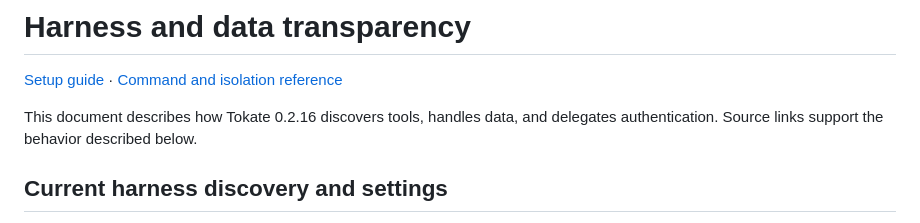
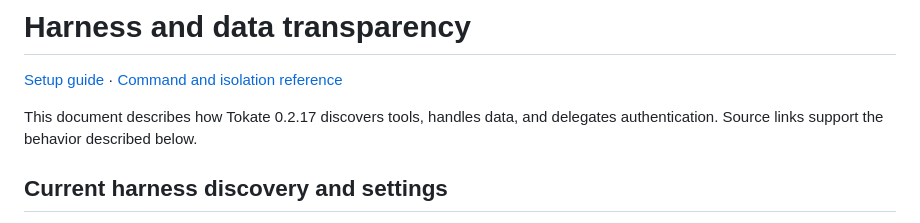
Before and after one commit to donuts-are-good/tokate, a Markdown page: docs/transparency.md, the part around the change. GitHub-like rendering.

Commit message:
Align transparency version with binary evidence fix (#91)

```diff
--- a/docs/transparency.md
+++ b/docs/transparency.md
@@ -2,7 +2,7 @@
 
 [Setup guide](../README.md) · [Command and isolation reference](reference.md)
 
-This document describes how Tokate 0.2.16 discovers tools, handles data, and
+This document describes how Tokate 0.2.17 discovers tools, handles data, and
 delegates authentication. Source links support the behavior described below.
 
 ## Current harness discovery and settings
```
